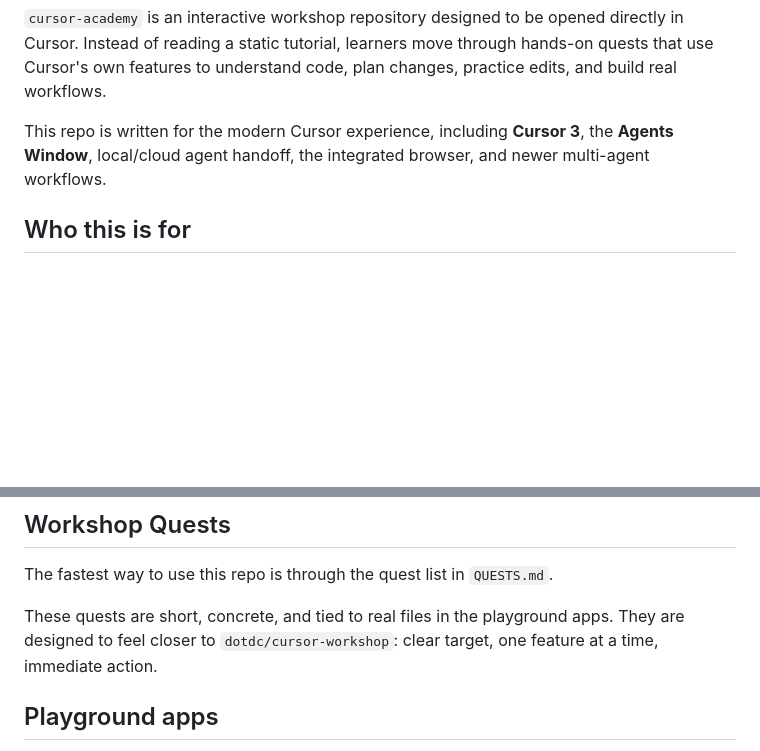
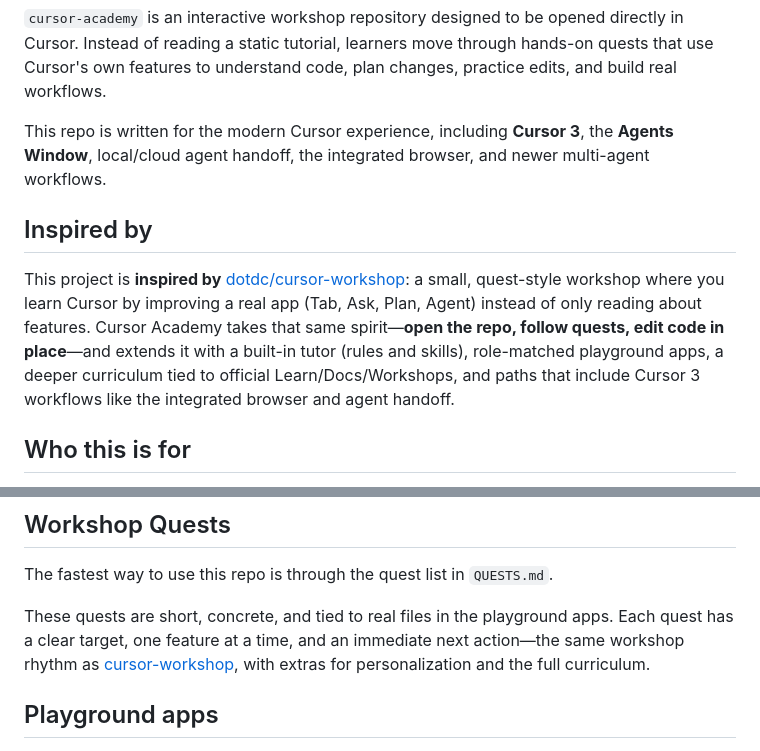
Before and after one commit to abdulbb/cursor-academy, a Markdown page: README.md, 2 parts joined by grey strips. GitHub-like rendering; blank space fills up the shorter version.

Commit message:
docs: credit cursor-workshop inspiration in README

```diff
--- a/README.md
+++ b/README.md
@@ -5,6 +5,10 @@ Learn Cursor by using Cursor.
 `cursor-academy` is an interactive workshop repository designed to be opened directly in Cursor. Instead of reading a static tutorial, learners move through hands-on quests that use Cursor's own features to understand code, plan changes, practice edits, and build real workflows.
 
 This repo is written for the modern Cursor experience, including **Cursor 3**, the **Agents Window**, local/cloud agent handoff, the integrated browser, and newer multi-agent workflows.
+
+## Inspired by
+
+This project is **inspired by** [dotdc/cursor-workshop](https://github.com/dotdc/cursor-workshop): a small, quest-style workshop where you learn Cursor by improving a real app (Tab, Ask, Plan, Agent) instead of only reading about features. Cursor Academy takes that same spirit—**open the repo, follow quests, edit code in place**—and extends it with a built-in tutor (rules and skills), role-matched playground apps, a deeper curriculum tied to official Learn/Docs/Workshops, and paths that include Cursor 3 workflows like the integrated browser and agent handoff.
 
 ## Who this is for
 
@@ -61,7 +65,7 @@ Use this when you want the repo to feel more like a workshop than a doc set.
 
 The fastest way to use this repo is through the quest list in `QUESTS.md`.
 
-These quests are short, concrete, and tied to real files in the playground apps. They are designed to feel closer to `dotdc/cursor-workshop`: clear target, one feature at a time, immediate action.
+These quests are short, concrete, and tied to real files in the playground apps. Each quest has a clear target, one feature at a time, and an immediate next action—the same workshop rhythm as [cursor-workshop](https://github.com/dotdc/cursor-workshop), with extras for personalization and the full curriculum.
 
 ## Playground apps
 
```
